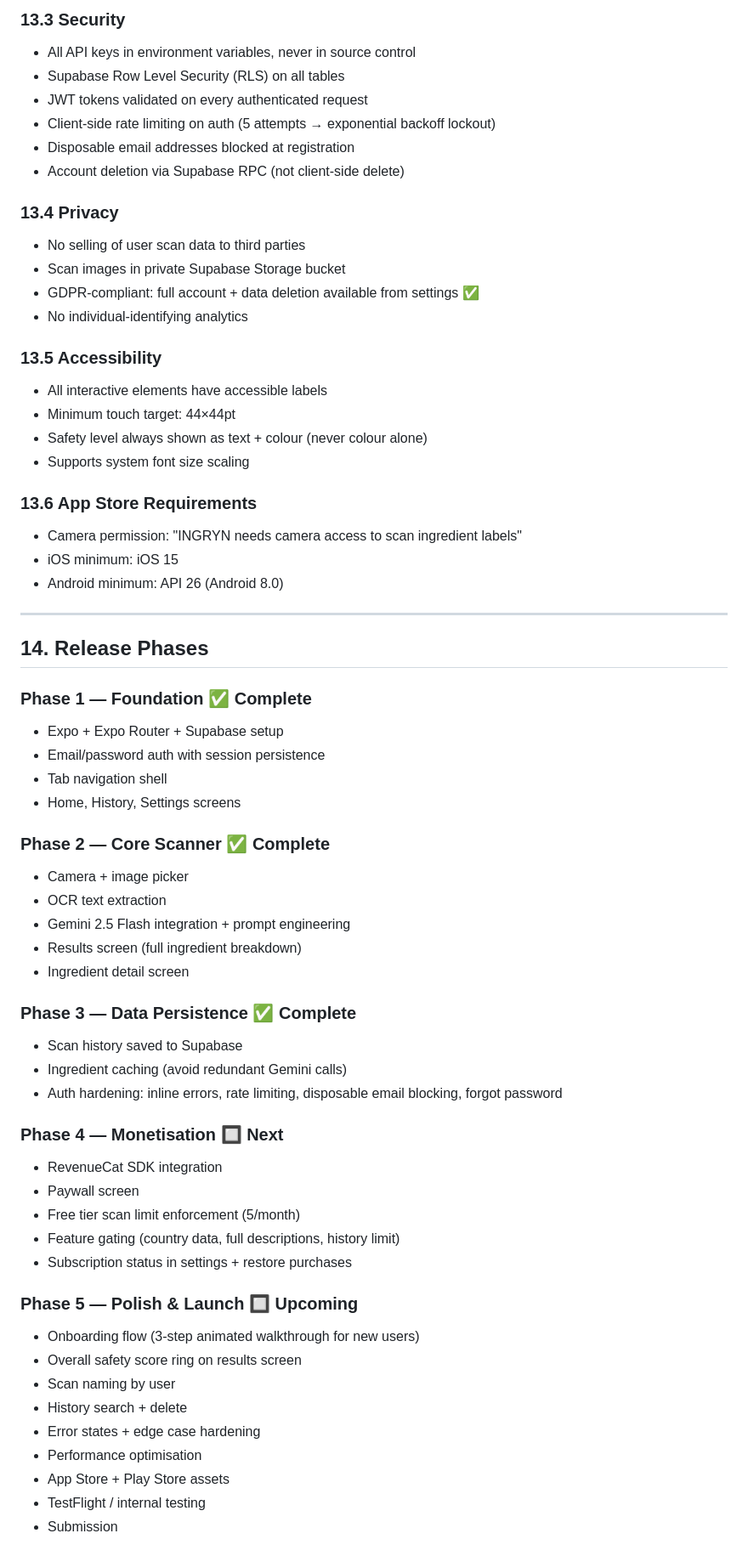
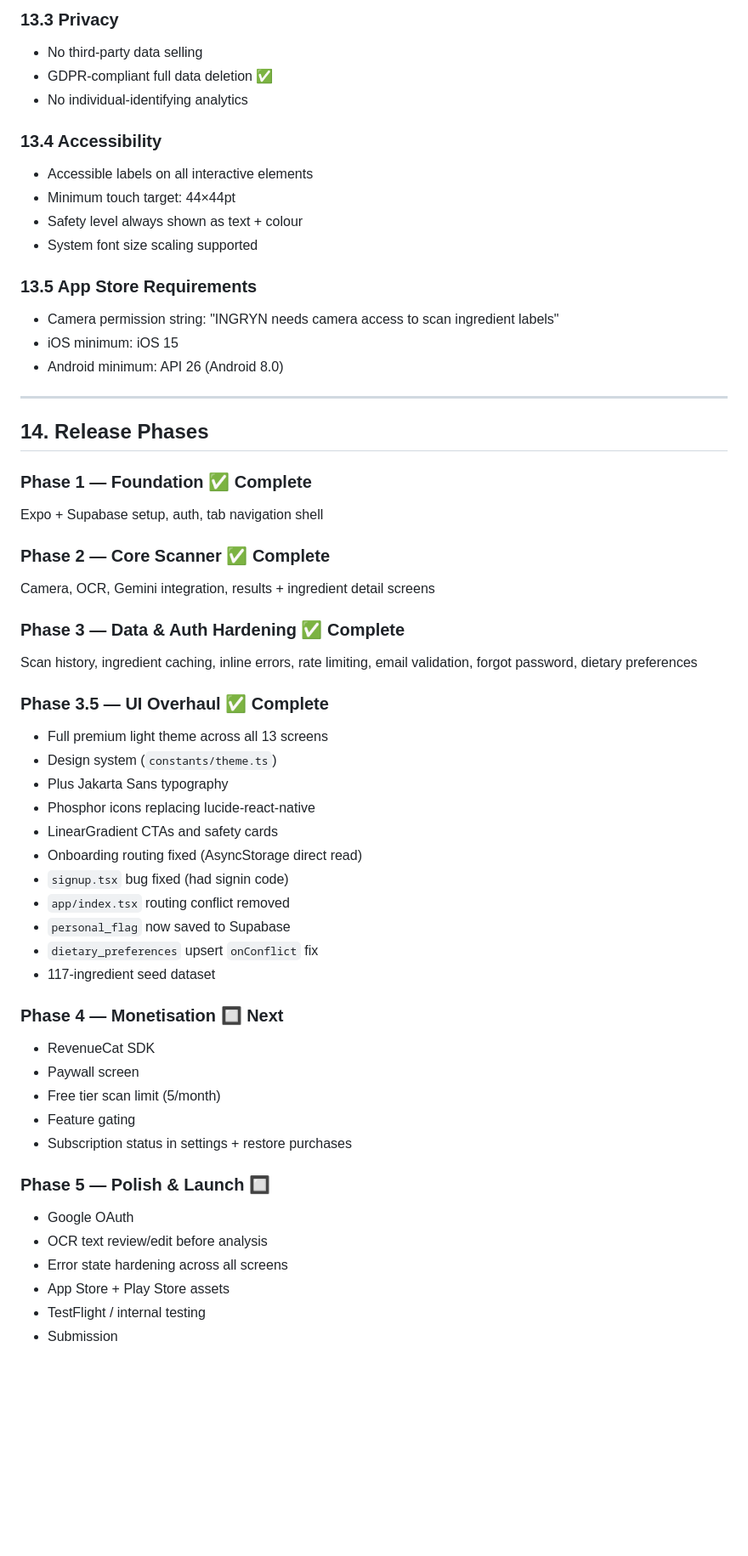
Before and after one commit to techykaif/ingryn, a Markdown page: README.md, the part around one of its changes. Shown at 85% size. Drawn GitHub-style; blank space fills up the shorter version.

```diff
--- a/README.md
+++ b/README.md
@@ -669,26 +656,17 @@ Applied in: `signin.tsx` (sign in + forgot password), `signup.tsx`
 
-### 13.3 Security
-- All API keys in environment variables, never in source control
-- Supabase Row Level Security (RLS) on all tables
-- JWT tokens validated on every authenticated request
-- Client-side rate limiting on auth (5 attempts → exponential backoff lockout)
-- Disposable email addresses blocked at registration
-- Account deletion via Supabase RPC (not client-side delete)
-
-### 13.4 Privacy
-- No selling of user scan data to third parties
-- Scan images in private Supabase Storage bucket
-- GDPR-compliant: full account + data deletion available from settings ✅
+### 13.3 Privacy
+- No third-party data selling
+- GDPR-compliant full data deletion ✅
 - No individual-identifying analytics
 
-### 13.5 Accessibility
-- All interactive elements have accessible labels
+### 13.4 Accessibility
+- Accessible labels on all interactive elements
 - Minimum touch target: 44×44pt
-- Safety level always shown as text + colour (never colour alone)
-- Supports system font size scaling
+- Safety level always shown as text + colour
+- System font size scaling supported
 
-### 13.6 App Store Requirements
-- Camera permission: "INGRYN needs camera access to scan ingredient labels"
+### 13.5 App Store Requirements
+- Camera permission string: "INGRYN needs camera access to scan ingredient labels"
 - iOS minimum: iOS 15
 - Android minimum: API 26 (Android 8.0)
 
@@ -697,37 +675,38 @@ Applied in: `signin.tsx` (sign in + forgot password), `signup.tsx`
 ## 14. Release Phases
 
 ### Phase 1 — Foundation ✅ Complete
-- Expo + Expo Router + Supabase setup
-- Email/password auth with session persistence
-- Tab navigation shell
-- Home, History, Settings screens
+Expo + Supabase setup, auth, tab navigation shell
 
 ### Phase 2 — Core Scanner ✅ Complete
-- Camera + image picker
-- OCR text extraction
-- Gemini 2.5 Flash integration + prompt engineering
-- Results screen (full ingredient breakdown)
-- Ingredient detail screen
+Camera, OCR, Gemini integration, results + ingredient detail screens
 
-### Phase 3 — Data Persistence ✅ Complete
-- Scan history saved to Supabase
-- Ingredient caching (avoid redundant Gemini calls)
-- Auth hardening: inline errors, rate limiting, disposable email blocking, forgot password
+### Phase 3 — Data & Auth Hardening ✅ Complete
+Scan history, ingredient caching, inline errors, rate limiting, email validation, forgot password, dietary preferences
+
+### Phase 3.5 — UI Overhaul ✅ Complete
+- Full premium light theme across all 13 screens
+- Design system (`constants/theme.ts`)
+- Plus Jakarta Sans typography
+- Phosphor icons replacing lucide-react-native
+- LinearGradient CTAs and safety cards
+- Onboarding routing fixed (AsyncStorage direct read)
+- `signup.tsx` bug fixed (had signin code)
+- `app/index.tsx` routing conflict removed
+- `personal_flag` now saved to Supabase
+- `dietary_preferences` upsert `onConflict` fix
+- 117-ingredient seed dataset
 
 ### Phase 4 — Monetisation 🔲 Next
-- RevenueCat SDK integration
+- RevenueCat SDK
 - Paywall screen
-- Free tier scan limit enforcement (5/month)
-- Feature gating (country data, full descriptions, history limit)
+- Free tier scan limit (5/month)
+- Feature gating
 - Subscription status in settings + restore purchases
 
-### Phase 5 — Polish & Launch 🔲 Upcoming
-- Onboarding flow (3-step animated walkthrough for new users)
-- Overall safety score ring on results screen
-- Scan naming by user
-- History search + delete
-- Error states + edge case hardening
-- Performance optimisation
+### Phase 5 — Polish & Launch 🔲
+- Google OAuth
+- OCR text review/edit before analysis
+- Error state hardening across all screens
 - App Store + Play Store assets
 - TestFlight / internal testing
 - Submission
```
Also changed, not shown: other parts of README.md (+319 -332 lines).
